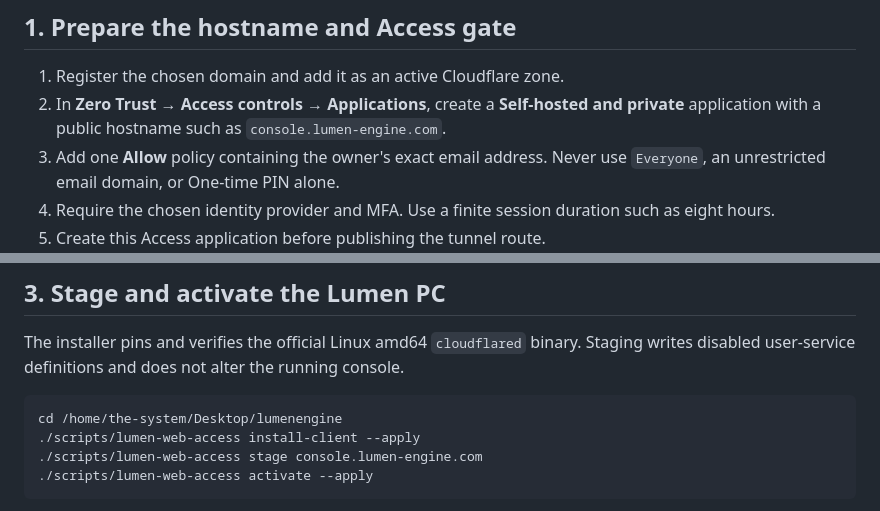
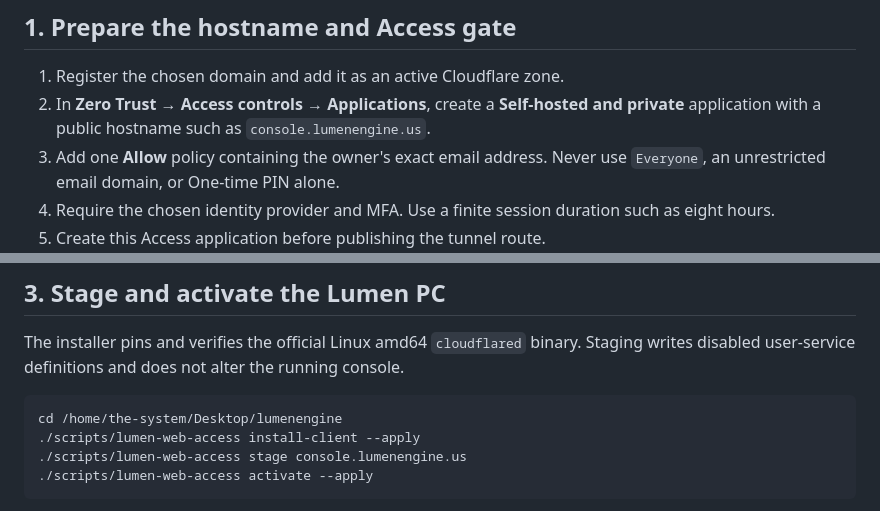
Before and after one commit to NoBrunch/lumenengine, a Markdown page: docs/lumen-web-access.md, 2 parts joined by grey strips. Drawn GitHub-style.

Commit message:
Use registered Lumen web hostname

````diff
--- a/docs/lumen-web-access.md
+++ b/docs/lumen-web-access.md
@@ -16,7 +16,7 @@ MFA.
 1. Register the chosen domain and add it as an active Cloudflare zone.
 2. In **Zero Trust → Access controls → Applications**, create a
    **Self-hosted and private** application with a public hostname such as
-   `console.lumen-engine.com`.
+   `console.lumenengine.us`.
 3. Add one **Allow** policy containing the owner's exact email address. Never
    use `Everyone`, an unrestricted email domain, or One-time PIN alone.
 4. Require the chosen identity provider and MFA. Use a finite session duration
@@ -44,7 +44,7 @@ console.
 ```bash
 cd /home/the-system/Desktop/lumenengine
 ./scripts/lumen-web-access install-client --apply
-./scripts/lumen-web-access stage console.lumen-engine.com
+./scripts/lumen-web-access stage console.lumenengine.us
 ./scripts/lumen-web-access activate --apply
 ```
 
````
